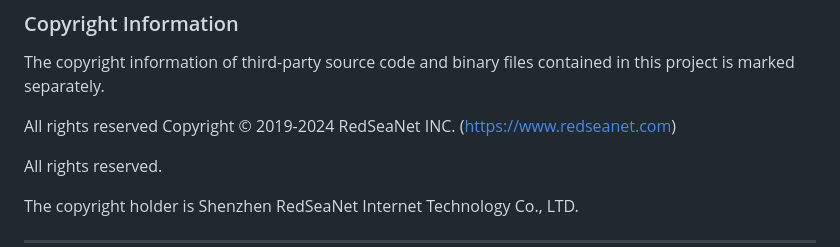
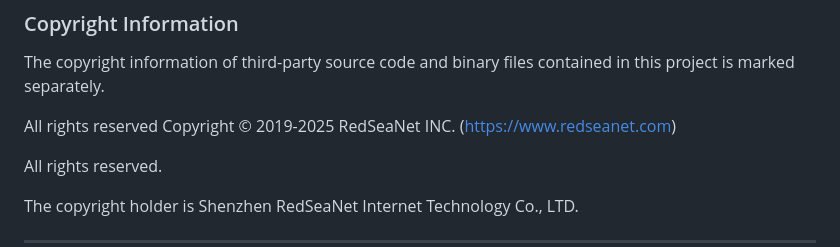
Before and after one commit to RedSeaNet/RedSeaNet-Social-e-commerce-platform-PHP, a Markdown page: README.md, the part around the change. Rendered like a GitHub page.

```diff
--- a/README.md
+++ b/README.md
@@ -199,7 +199,7 @@ Apache License 2.0 is a open source license that allows people to freely use, mo
 
 The copyright information of third-party source code and binary files contained in this project is marked separately.
 
-All rights reserved Copyright © 2019-2024 RedSeaNet INC. (https://www.redseanet.com)
+All rights reserved Copyright © 2019-2025 RedSeaNet INC. (https://www.redseanet.com)
 
 All rights reserved.
 
```
Also changed, not shown: README-zh.md (+1 -1 lines).
